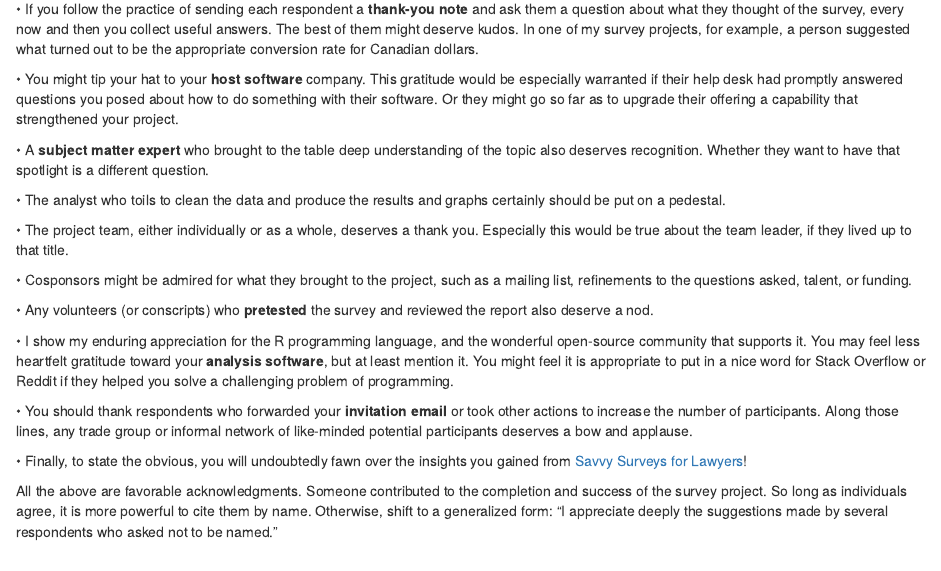
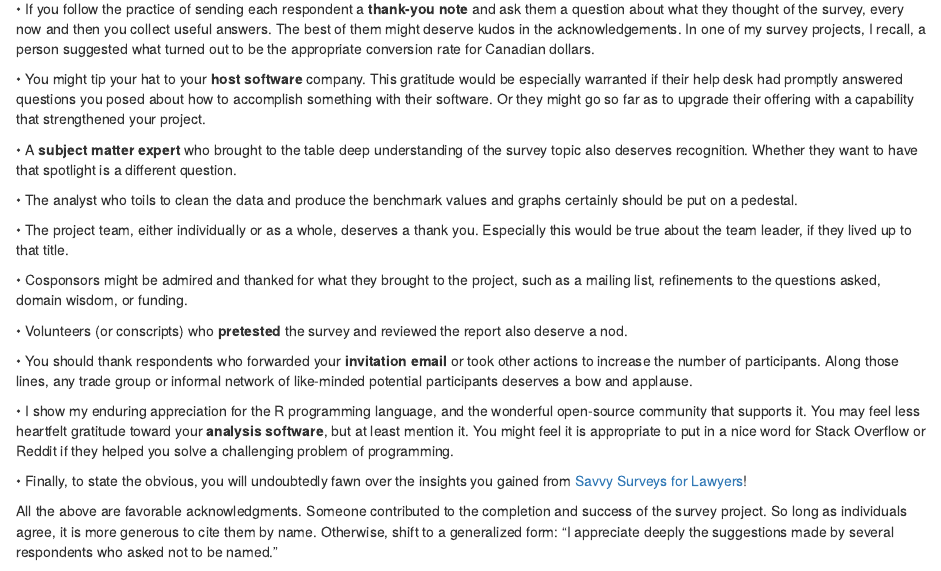
Before and after one commit to ReesMorrison/SurveyBlog, an R Markdown document (content/post/2022-06-10-add-an-acknowledgement-section-to-your-report/SurvAcknowledgement.Rmd): the page in a window 1100 px wide, from 270 px down. Rendered offline with R 4.5, knitr and Pandoc, with nearby package versions.

Commit message:
revised acknowledgements and appendix

```diff
--- a/content/post/2022-06-10-add-an-acknowledgement-section-to-your-report/SurvAcknowledgement.Rmd
+++ b/content/post/2022-06-10-add-an-acknowledgement-section-to-your-report/SurvAcknowledgement.Rmd
@@ -11,26 +11,26 @@ In the **appendix** to the **report** on your survey findings, your law firm or
 
 •	Respondents might email you with an issue or suggestion or they might write about either in a text comment.  If so, you might thank them without naming them.
 
-•	If you follow the practice of sending each respondent a **thank-you note** and ask them a question about what they thought of the survey, every now and then you collect useful answers.  The best of them might deserve kudos.  In one of my survey projects, for example, a person suggested what turned out to be the appropriate conversion rate for Canadian dollars.
+•	If you follow the practice of sending each respondent a **thank-you note** and ask them a question about what they thought of the survey, every now and then you collect useful answers.  The best of them might deserve kudos in the acknowledgements.  In one of my survey projects, I recall, a person suggested what turned out to be the appropriate conversion rate for Canadian dollars.
 
-•	You might tip your hat to your **host software** company.  This gratitude would be especially warranted if their help desk had promptly answered questions you posed about how to do something with their software.  Or they might go so far as to upgrade their offering a capability that strengthened your project.
+•	You might tip your hat to your **host software** company.  This gratitude would be especially warranted if their help desk had promptly answered questions you posed about how to accomplish something with their software.  Or they might go so far as to upgrade their offering with a capability that strengthened your project.
 
-•	A **subject matter expert** who brought to the table deep understanding of the topic also deserves recognition.  Whether they want to have that spotlight is a different question.
+•	A **subject matter expert** who brought to the table deep understanding of the survey topic also deserves recognition.  Whether they want to have that spotlight is a different question.
 
-•	The analyst who toils to clean the data and produce the results and graphs certainly should be put on a pedestal.
+•	The analyst who toils to clean the data and produce the benchmark values and graphs certainly should be put on a pedestal.
 
 •	The project team, either individually or as a whole, deserves a thank you.  Especially this would be true about the team leader, if they lived up to that title.
 
-•	Cosponsors might be admired for what they brought to the project, such as a mailing list, refinements to the questions asked, talent, or funding.
+•	Cosponsors might be admired and thanked for what they brought to the project, such as a mailing list, refinements to the questions asked, domain wisdom, or funding.
 
-•	Any volunteers (or conscripts) who **pretested** the survey and reviewed the report also deserve a nod.
+•	Volunteers (or conscripts) who **pretested** the survey and reviewed the report also deserve a nod.
+
+•	You should thank respondents who forwarded your **invitation email** or took other actions to increase the number of participants.  Along those lines, any trade group or informal network of like-minded potential participants deserves a bow and applause.
 
 •	I show my enduring appreciation for the R programming language, and the wonderful open-source community that supports it.  You may feel less heartfelt gratitude toward your **analysis software**, but at least mention it.  You might feel it is appropriate to put in a nice word for Stack Overflow or Reddit if they helped you solve a challenging problem of programming.
 
-•	You should thank respondents who forwarded your **invitation email** or took other actions to increase the number of participants.  Along those lines, any trade group or informal network of like-minded potential participants deserves a bow and applause.
-
 •	Finally, to state the obvious, you will undoubtedly fawn over the insights you gained from [Savvy Surveys for Lawyers](https://savvysurveysjd.com/)!
 
-All the above are favorable acknowledgments.  Someone contributed to the completion and success of the survey project.  So long as individuals agree, it is more powerful to cite them by name.  Otherwise, shift to a generalized form: “I appreciate deeply the suggestions made by several respondents who asked not to be named.”
+All the above are favorable acknowledgments.  Someone contributed to the completion and success of the survey project.  So long as individuals agree, it is more generous to cite them by name.  Otherwise, shift to a generalized form: “I appreciate deeply the suggestions made by several respondents who asked not to be named.”
 
 But you always will have some observations you can make in your acknowledgements that are negative in that they recognize weaknesses in your survey (you may have a separate item in the appendix pertaining to challenges of **methodology**).  For example, maybe too few technology companies submitted responses in relation to that industry’s market capitalization.  Perhaps your **margins of error** are wide due to **missing data**.  My point is that you can acknowledge both strengths of others and your own weaknesses.
```
Also changed, not shown: content/post/2022-06-10-relegate-additional-material-to-the-appendix/SurvAppendix.Rmd (+5 -3 lines), 1 other file.
